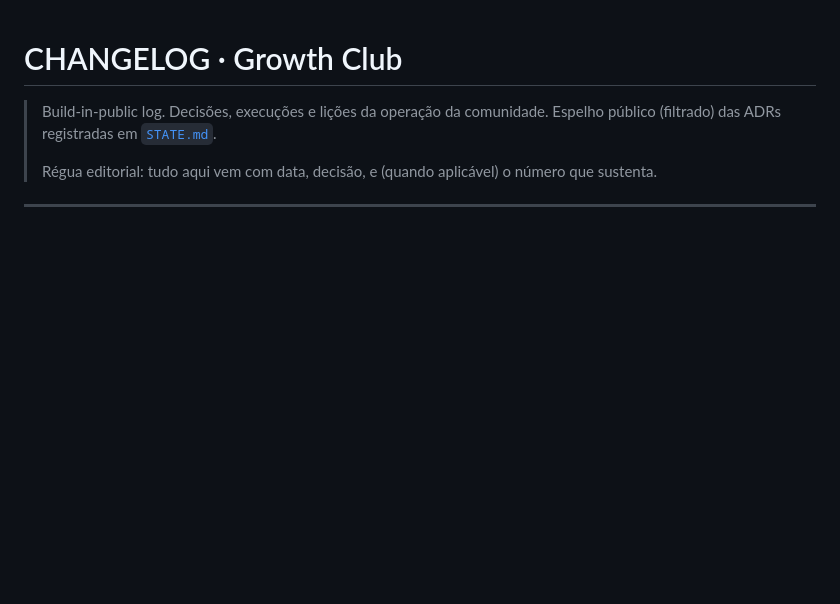
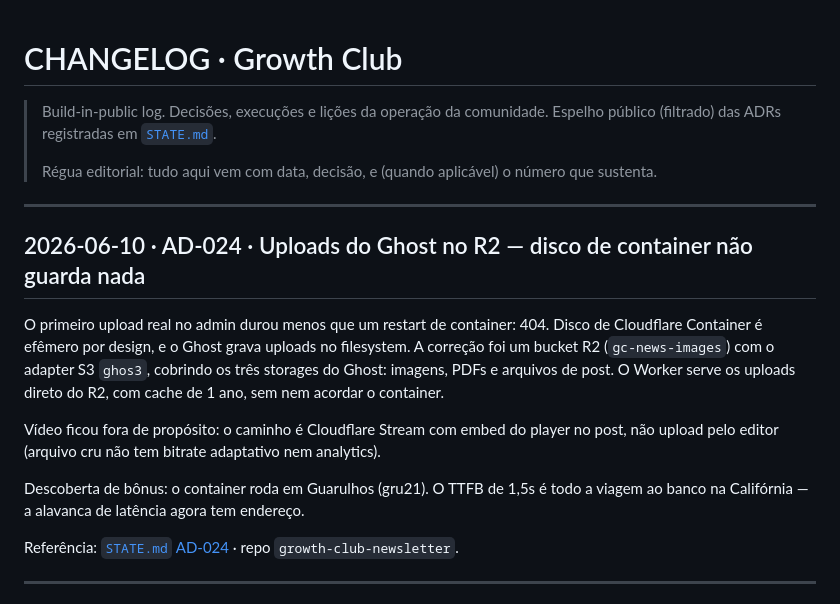
Before and after one commit to henriquecaner/Growth-Club, a Markdown page: CHANGELOG.md, the part around the change. Drawn GitHub-style; blank space fills up the shorter version.

```diff
--- a/CHANGELOG.md
+++ b/CHANGELOG.md
@@ -3,6 +3,18 @@
 > Build-in-public log. Decisões, execuções e lições da operação da comunidade. Espelho público (filtrado) das ADRs registradas em [`STATE.md`](.specs/project/STATE.md).
 >
 > Régua editorial: tudo aqui vem com data, decisão, e (quando aplicável) o número que sustenta.
+
+---
+
+## 2026-06-10 · AD-024 · Uploads do Ghost no R2 — disco de container não guarda nada
+
+O primeiro upload real no admin durou menos que um restart de container: 404. Disco de Cloudflare Container é efêmero por design, e o Ghost grava uploads no filesystem. A correção foi um bucket R2 (`gc-news-images`) com o adapter S3 `ghos3`, cobrindo os três storages do Ghost: imagens, PDFs e arquivos de post. O Worker serve os uploads direto do R2, com cache de 1 ano, sem nem acordar o container.
+
+Vídeo ficou fora de propósito: o caminho é Cloudflare Stream com embed do player no post, não upload pelo editor (arquivo cru não tem bitrate adaptativo nem analytics).
+
+Descoberta de bônus: o container roda em Guarulhos (gru21). O TTFB de 1,5s é todo a viagem ao banco na Califórnia — a alavanca de latência agora tem endereço.
+
+Referência: [`STATE.md` AD-024](.specs/project/STATE.md) · repo `growth-club-newsletter`.
 
 ---
 
```
Also changed, not shown: .specs/project/STATE.md (+16 -0 lines).
